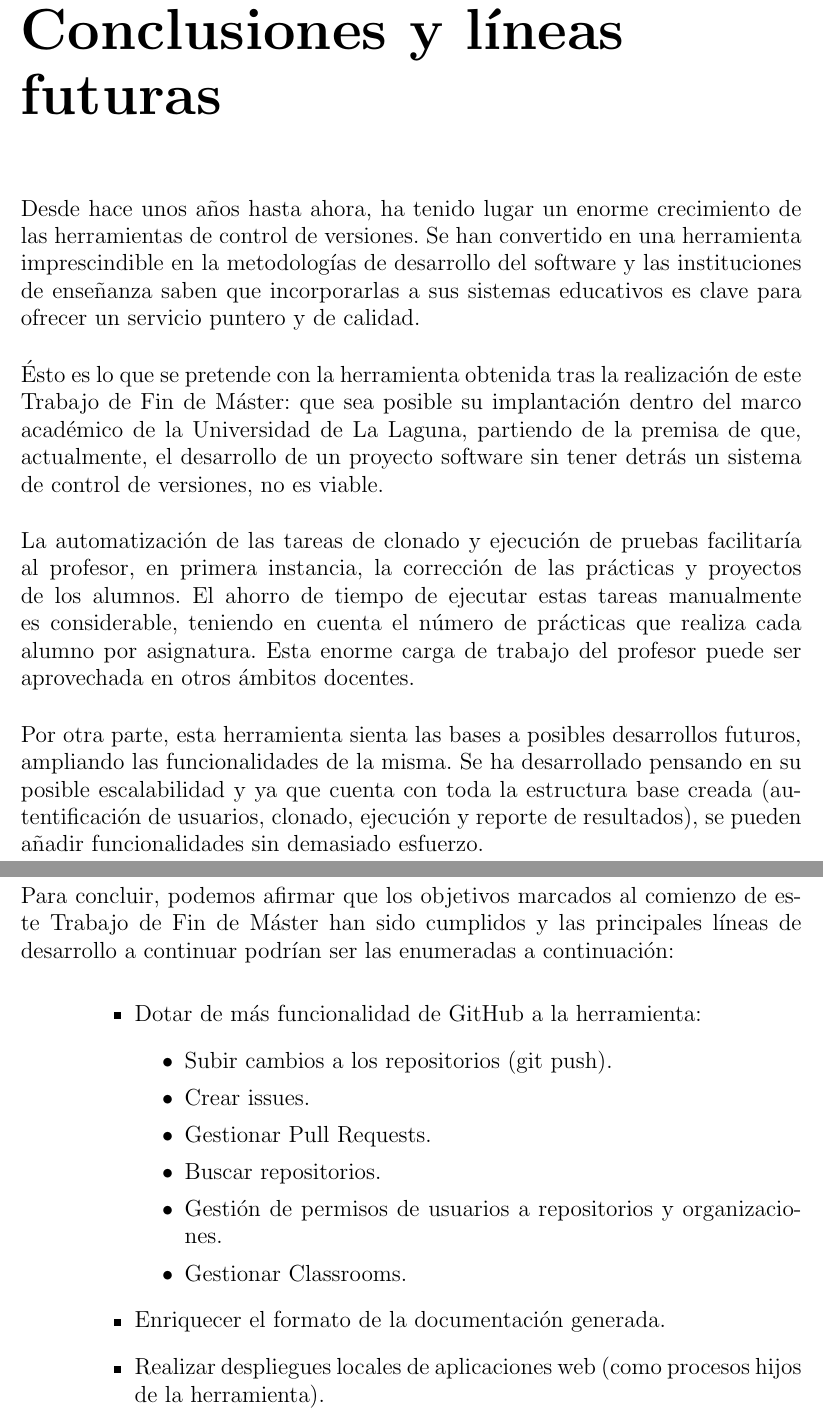
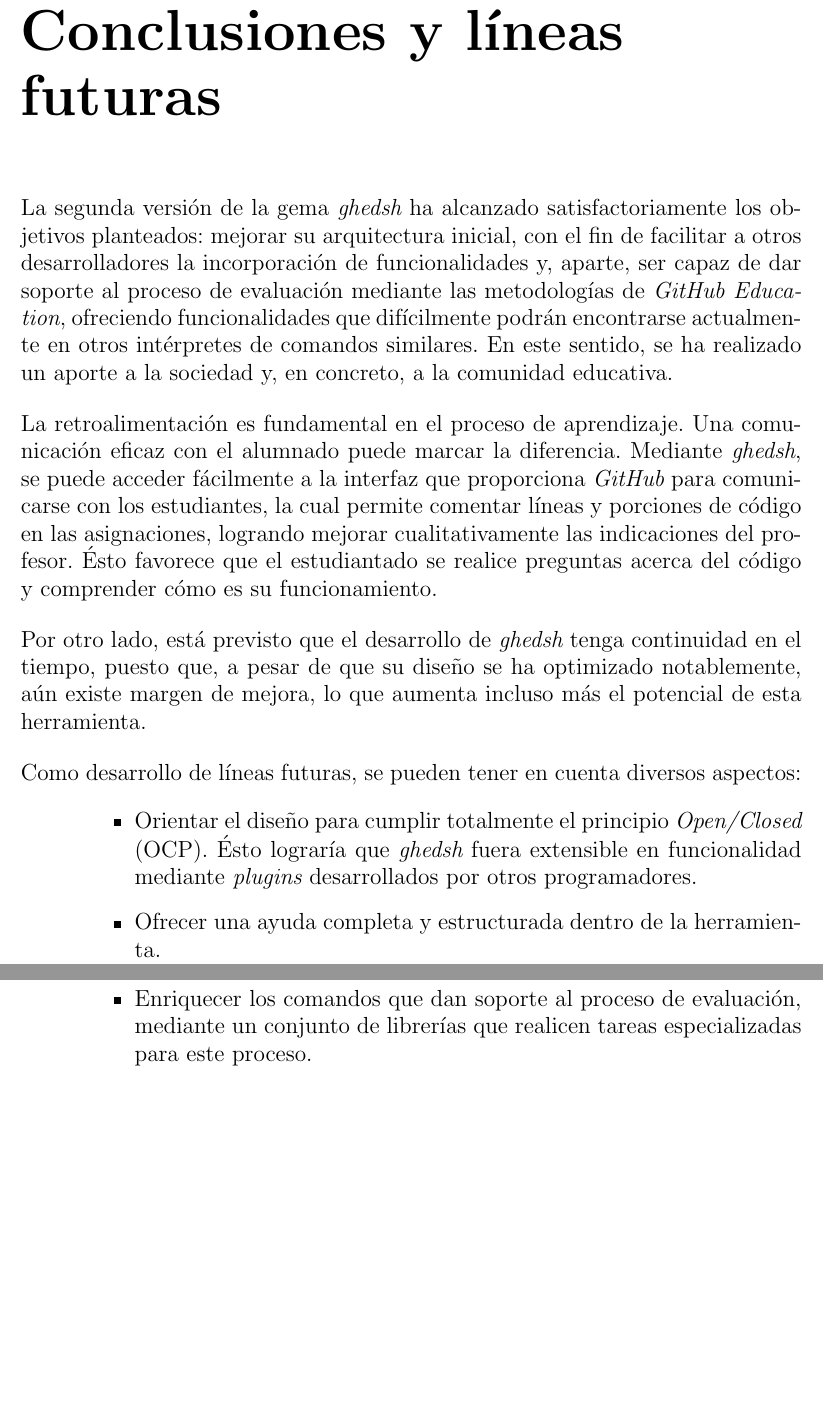
Before and after one commit to ULL-ESIT-GRADOII-TFG/carlos-armas-tfg, a LaTeX thesis (TFG.tex, which reads cap4.tex): two parts of pages 49 and 50 of 64, joined at a grey line, cut so that both start at the same text, the shorter picture padded with empty space. Compiled offline with pdfLaTeX.

Commit message:
Chapter 4. first version

```diff
--- a/cap4.tex
+++ b/cap4.tex
@@ -4,31 +4,21 @@
 
 %++++++++++++++++++++++++++++++++++++++++++++++++++++++++++++++++++++++++++++++
 
-Desde hace unos años hasta ahora, ha tenido lugar un enorme crecimiento de las herramientas de control de versiones. Se han convertido en una herramienta imprescindible en la metodologías de desarrollo del software y las instituciones de enseñanza saben que incorporarlas a sus sistemas educativos es clave para ofrecer un servicio puntero y de calidad.
+La segunda versión de la gema {\it ghedsh} ha alcanzado satisfactoriamente los objetivos planteados: mejorar su arquitectura inicial, con el fin de facilitar a otros desarrolladores
+la incorporación de funcionalidades y, aparte, ser capaz de dar soporte al proceso de evaluación mediante las metodologías de {\it GitHub Education}, ofreciendo funcionalidades que difícilmente
+podrán encontrarse actualmente en otros intérpretes de comandos similares. En este sentido, se ha realizado un aporte a la sociedad y, en concreto, a la comunidad educativa.
 \bigskip
 
-Ésto es lo que se pretende con la herramienta obtenida tras la realización de este Trabajo de Fin de Máster: que sea posible su implantación dentro del marco académico de la Universidad de La Laguna, partiendo de la premisa de que, actualmente, el desarrollo de un proyecto software sin tener detrás un sistema de control de versiones, no es viable.
+La retroalimentación es fundamental en el proceso de aprendizaje. Una comunicación eficaz con el alumnado puede marcar la diferencia. Mediante {\it ghedsh}, se puede acceder fácilmente a la interfaz que proporciona {\it GitHub} para comunicarse con los estudiantes, la cual permite comentar líneas y porciones de código en las asignaciones, logrando
+mejorar cualitativamente las indicaciones del profesor. Ésto favorece que el estudiantado se realice preguntas acerca del código y comprender cómo es su funcionamiento.
 \bigskip
 
-La automatización de las tareas de clonado y ejecución de pruebas facilitaría al profesor, en primera instancia, la corrección de las prácticas y proyectos de los alumnos. El ahorro de tiempo de ejecutar estas tareas manualmente es considerable, teniendo en cuenta el número de prácticas que realiza cada alumno por asignatura. Esta enorme carga de trabajo del profesor puede ser aprovechada en otros ámbitos docentes.
+Por otro lado, está previsto que el desarrollo de {\it ghedsh} tenga continuidad en el tiempo, puesto que, a pesar de que su diseño se ha optimizado notablemente, aún existe margen de mejora, lo que aumenta incluso más el potencial de esta herramienta.
 \bigskip
 
-Por otra parte, esta herramienta sienta las bases a posibles desarrollos futuros, ampliando las funcionalidades de la misma. Se ha desarrollado pensando en su posible escalabilidad y ya que cuenta con toda la estructura base creada (autentificación de usuarios, clonado, ejecución y reporte de resultados), se pueden añadir funcionalidades sin demasiado esfuerzo.
-\newpage
-
-Para concluir, podemos afirmar que los objetivos marcados al comienzo de este Trabajo de Fin de Máster han sido cumplidos y las principales líneas de desarrollo a continuar podrían ser las enumeradas a
-continuación:
-
+Como desarrollo de líneas futuras, se pueden tener en cuenta diversos aspectos:
 \begin{itemize}
-	\item Dotar de más funcionalidad de GitHub a la herramienta:
-	\begin{itemize}
-		\item Subir cambios a los repositorios (git push).
-		\item Crear issues.
-		\item Gestionar Pull Requests.
-		\item Buscar repositorios.
-		\item Gestión de permisos de usuarios a repositorios y organizaciones.
-		\item Gestionar Classrooms.
-	\end{itemize}
-	\item Enriquecer el formato de la documentación generada.
-	\item Realizar despliegues locales de aplicaciones web (como procesos hijos de la herramienta).
+	\item Orientar el diseño para cumplir totalmente el principio {\it Open/Closed} (OCP). Ésto lograría que {\it ghedsh} fuera extensible en funcionalidad mediante {\it plugins} desarrollados por otros programadores.
+	\item Ofrecer una ayuda completa y estructurada dentro de la herramienta.
+	\item Enriquecer los comandos que dan soporte al proceso de evaluación, mediante un conjunto de librerías que realicen tareas especializadas para este proceso.
 \end{itemize}
```
Also changed, not shown: cap3.tex (+5 -5 lines), TFG.pdf, 2 other files.
